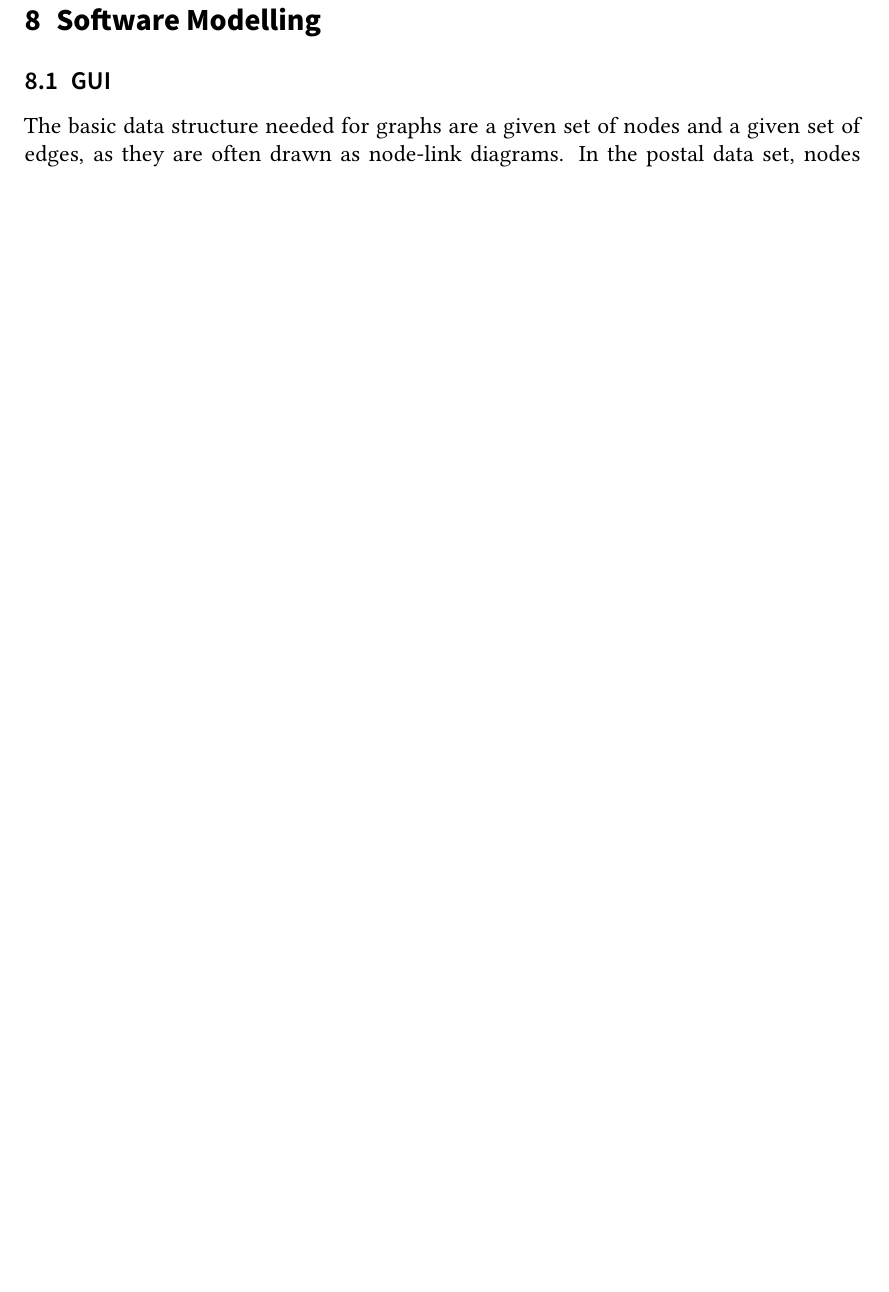
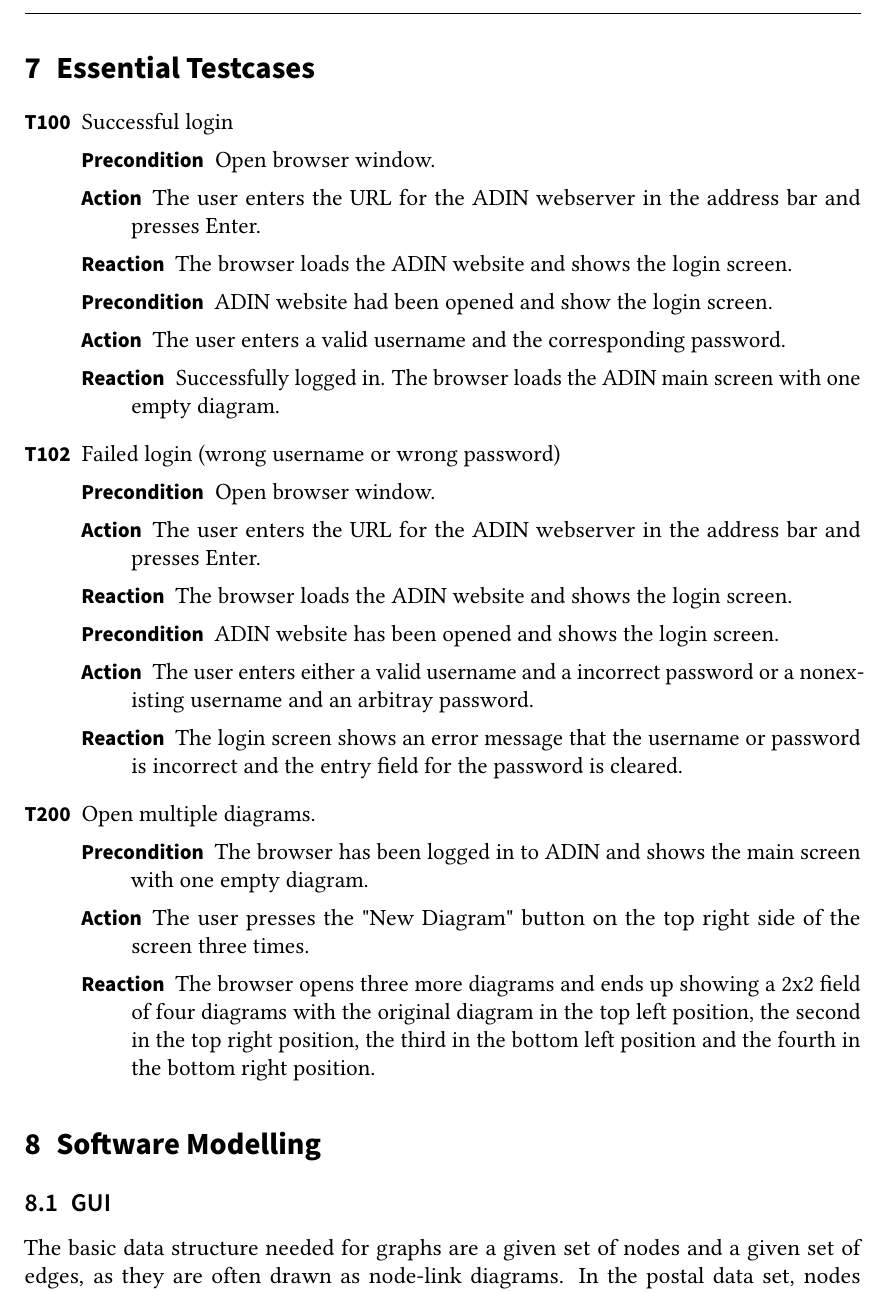
Before and after one commit to pm8008/documents, a LaTeX document (Pflichtenheft.tex): part of page 5 of 8 before the commit and part of page 5 of 9 after it, cut at the place of the change, the shorter picture padded with empty space. Compiled offline with pdfLaTeX.

Commit message:
Add some test cases for login and one for the GUI.

```diff
--- a/Pflichtenheft.tex
+++ b/Pflichtenheft.tex
@@ -266,6 +266,55 @@ Visual Analytics is utilizing graphics to enhance human cognition to understand
 \end{description}
 
 \section{Essential Testcases}
+
+\begin{description}
+  \item[T100] Successful login
+\begin{description}
+    \item[Precondition]
+    Open browser window.
+    \item[Action]
+    The user enters the URL for the ADIN webserver in the address bar and presses Enter.
+    \item[Reaction]
+    The browser loads the ADIN website and shows the login screen.
+
+    \item[Precondition]
+    ADIN website had been opened and show the login screen.
+    \item[Action]
+    The user enters a valid username and the corresponding password.
+    \item[Reaction]
+    Successfully logged in. The browser loads the ADIN main screen with one empty diagram.
+\end{description}
+
+  \item[T102] Failed login (wrong username or wrong password)
+\begin{description}
+    \item[Precondition]
+    Open browser window.
+    \item[Action]
+    The user enters the URL for the ADIN webserver in the address bar and presses Enter.
+    \item[Reaction]
+    The browser loads the ADIN website and shows the login screen.
+
+    \item[Precondition]
+    ADIN website has been opened and shows the login screen.
+    \item[Action]
+    The user enters either a valid username and a incorrect password or a nonexisting username and an arbitray password.
+    \item[Reaction]
+    The login screen shows an error message that the username or password is incorrect and the entry field for the password is cleared.
+\end{description}
+
+  \item[T200] Open multiple diagrams.
+\begin{description}
+    \item[Precondition]
+    The browser has been logged in to ADIN and shows the main screen with one empty diagram.
+    \item[Action]
+    The user presses the "New Diagram" button on the top right side of the screen three times.
+    \item[Reaction]
+    The browser opens three more diagrams and ends up showing a 2x2 field of four diagrams with the original diagram in the top left position, the second in the top right position, the third in the bottom left position and the fourth in the bottom right position.
+
+\end{description}
+
+\end{description}
+
 \section{Software Modelling}
 
 
```
Also changed, not shown: Pflichtenheft.tex (2 more changed lines).
